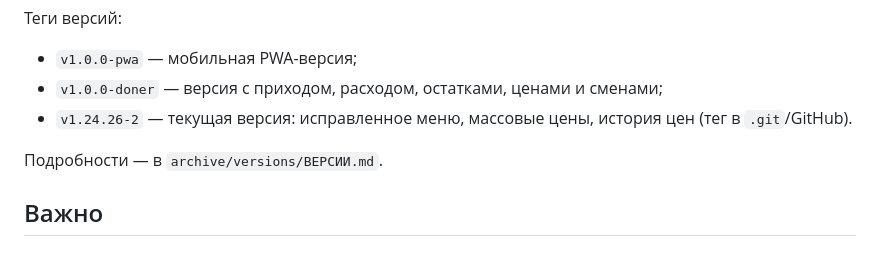
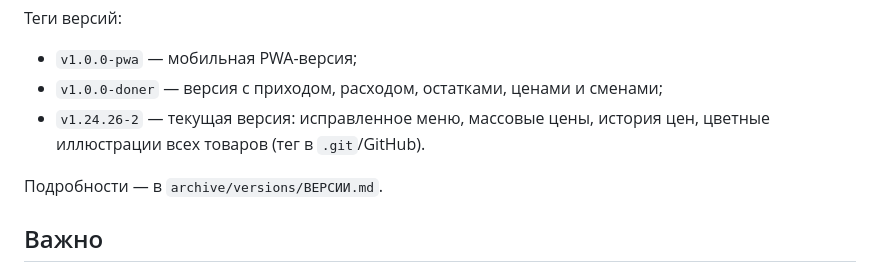
Before and after one commit to mahmadali91/piz, a Markdown page: archive/README.md, the part around the change. Drawn GitHub-style.

Commit message:
Финальные иллюстрации товаров и контакт-лист

```diff
--- a/archive/README.md
+++ b/archive/README.md
@@ -64,7 +64,7 @@ git checkout <коммит-или-тег>
 
 - `v1.0.0-pwa` — мобильная PWA-версия;
 - `v1.0.0-doner` — версия с приходом, расходом, остатками, ценами и сменами;
-- `v1.24.26-2` — текущая версия: исправленное меню, массовые цены, история цен (тег в `.git`/GitHub).
+- `v1.24.26-2` — текущая версия: исправленное меню, массовые цены, история цен, цветные иллюстрации всех товаров (тег в `.git`/GitHub).
 
 Подробности — в `archive/versions/ВЕРСИИ.md`.
 
```
Also changed, not shown: archive/requests/ИСТОРИЯ.md (+22 -0 lines), docs/screenshots/mobile-products.png, docs/screenshots/pos.png, docs/screenshots/product-art.jpg (added), docs/screenshots/products.png, 1 other file.
